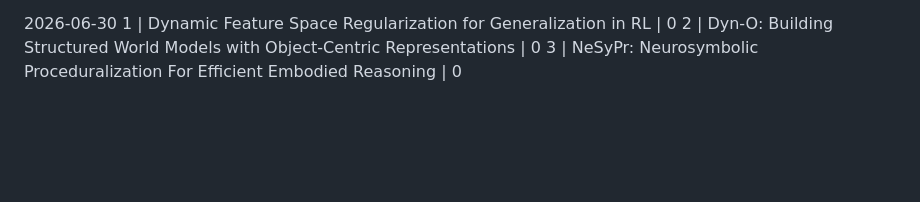
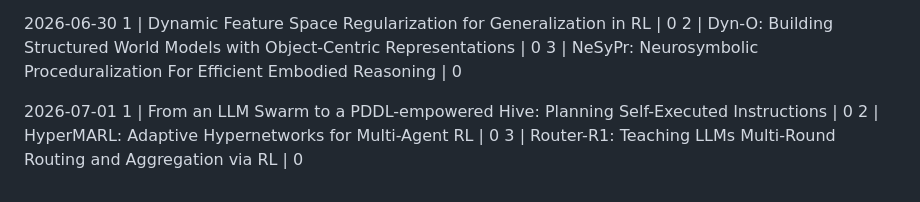
Before and after one commit to yanhann10/30_days_of_agentic_ai, a Markdown page: 03_mini_info_diet/reading_progress.md, the part around the change. Drawn GitHub-style; blank space fills up the shorter version.

Commit message:
Daily picks: add today's selection

```diff
--- a/03_mini_info_diet/reading_progress.md
+++ b/03_mini_info_diet/reading_progress.md
@@ -1154,3 +1154,9 @@ Progress:  papers read (%)
 1 | Dynamic Feature Space Regularization for Generalization in RL | 0
 2 | Dyn-O: Building Structured World Models with Object-Centric Representations | 0
 3 | NeSyPr: Neurosymbolic Proceduralization For Efficient Embodied Reasoning | 0
+
+
+2026-07-01
+1 | From an LLM Swarm to a PDDL-empowered Hive: Planning Self-Executed Instructions | 0
+2 | HyperMARL: Adaptive Hypernetworks for Multi-Agent RL | 0
+3 | Router-R1: Teaching LLMs Multi-Round Routing and Aggregation via RL | 0
```
